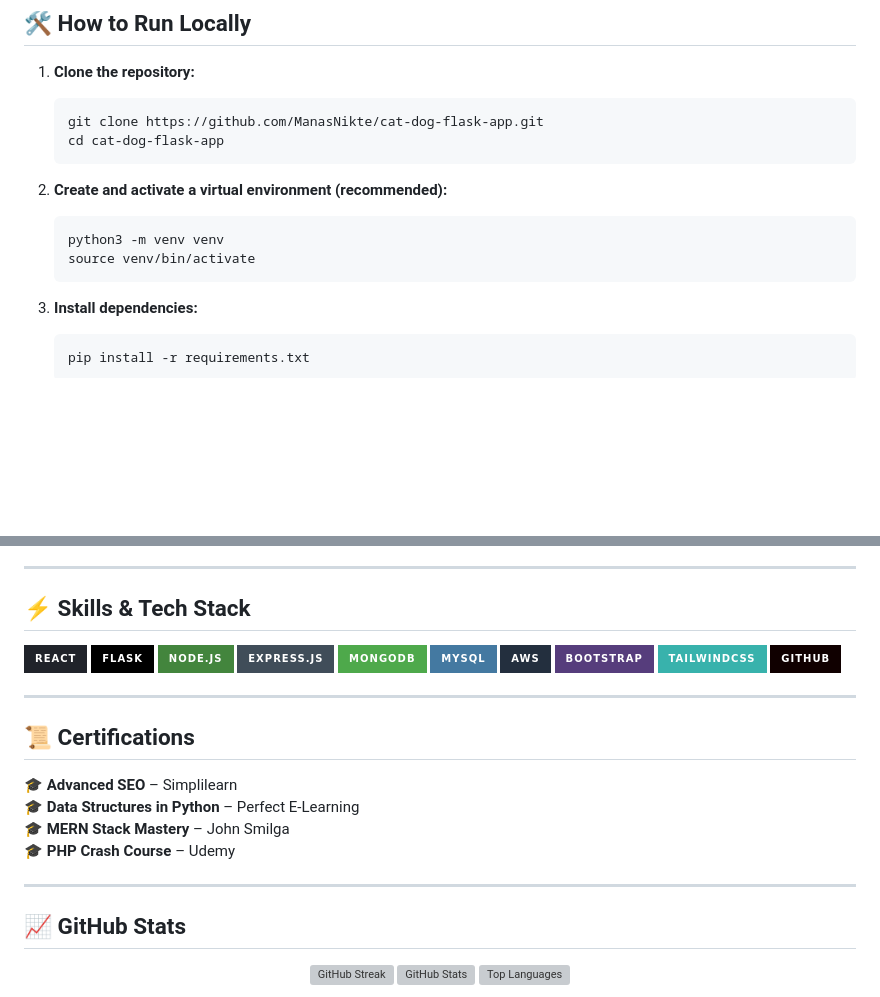
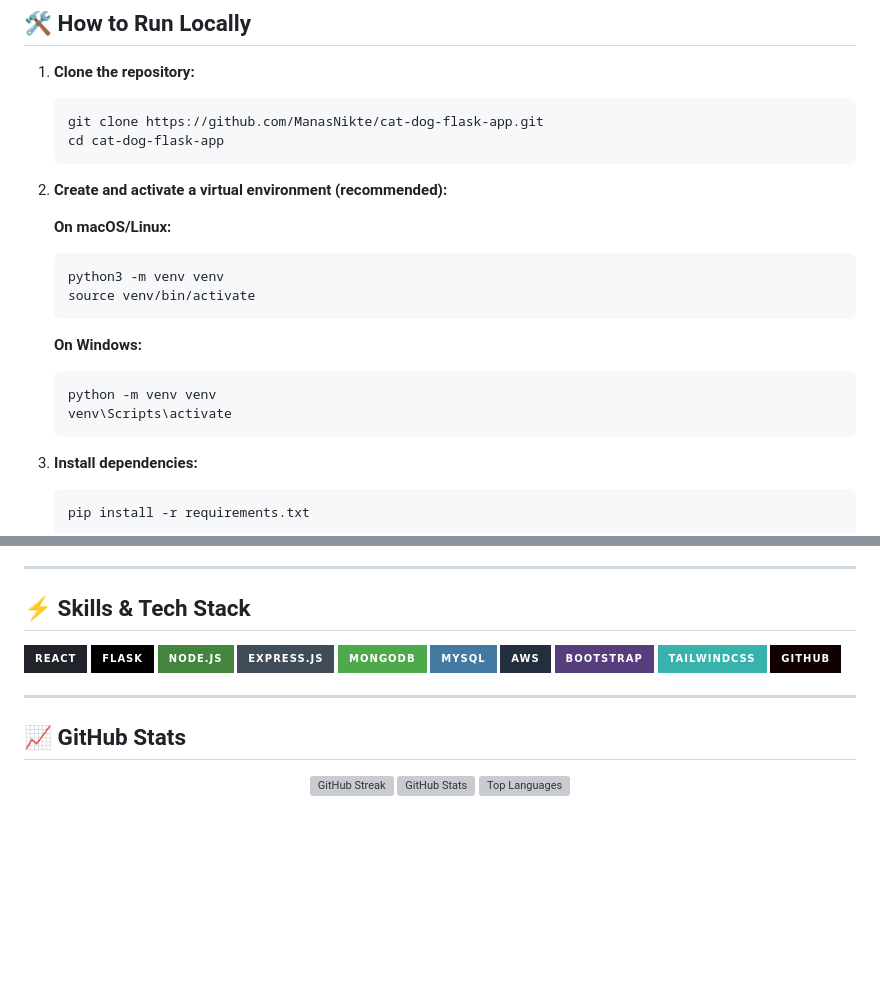
Before and after one commit to ManasNikte/cat-dog-flask-app, a Markdown page: README.md, 2 parts joined by grey strips. GitHub-like rendering; badges without logos; blank space fills up the shorter version; grey boxes are pictures that could not be loaded.

````diff
--- a/README.md
+++ b/README.md
@@ -22,9 +22,17 @@ A simple and beautiful web app to predict whether an uploaded image is of a **ca
    ```
 
 2. **Create and activate a virtual environment (recommended):**
+
+   **On macOS/Linux:**
    ```bash
    python3 -m venv venv
    source venv/bin/activate
+   ```
+
+   **On Windows:**
+   ```cmd
+   python -m venv venv
+   venv\Scripts\activate
    ```
 
 3. **Install dependencies:**
@@ -105,14 +113,6 @@ cat-dog-flask-app/
 
 ---
 
-## **📜 Certifications**
-🎓 **Advanced SEO** – Simplilearn
-🎓 **Data Structures in Python** – Perfect E-Learning
-🎓 **MERN Stack Mastery** – John Smilga
-🎓 **PHP Crash Course** – Udemy
-
----
-
 ## **📈 GitHub Stats**
 <p align="center">
   <img src="https://github-readme-streak-stats.herokuapp.com/?user=ManasNikte&theme=radical" alt="GitHub Streak" />
````
